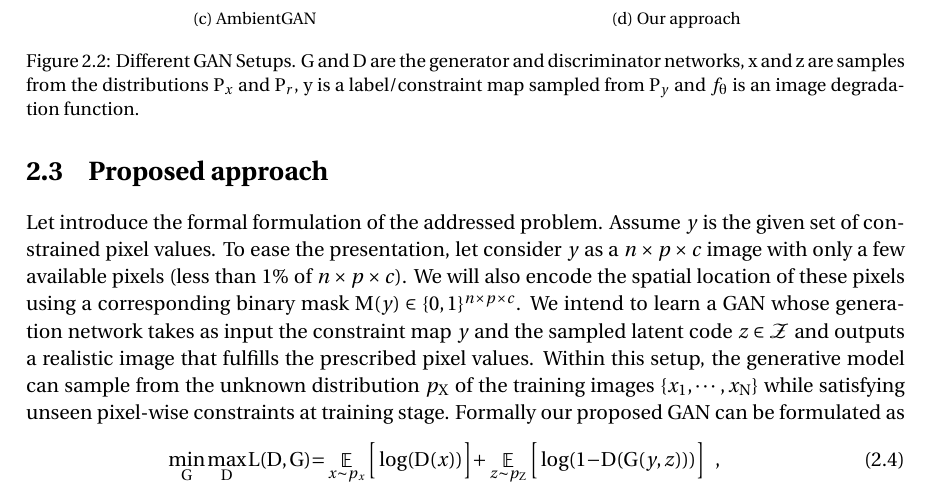
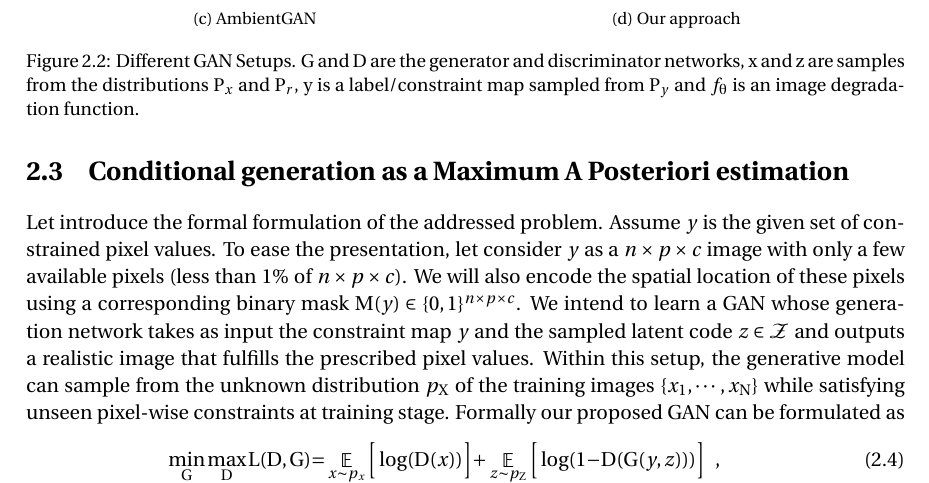
Before and after one commit to cyprienruffino/phd_thesis, a LaTeX thesis (manuscrit.tex, which reads chapters/chapter2.tex): part of page 41 of 67, cut so that both start at the same text. Compiled offline with pdfLaTeX.

Commit message:
txs auto checkin

```diff
--- a/chapters/chapter2.tex
+++ b/chapters/chapter2.tex
@@ -146,7 +146,7 @@ In practice, $\hat{z}$ is computed with gradient descent on $z$ by minimizing $|
 \end{figure}
 
 
-\section{Proposed approach} \label{sec:our-approach}
+\section{Conditional generation as a Maximum A  Posteriori estimation}
 
 Let introduce the formal formulation of the addressed problem. Assume $y$ is the given set of constrained pixel values. To ease the presentation, let consider $y$ as a $n\times p\times c$ image with only a few available pixels (less than $1\%$ of $n\times p\times c$). We will also encode the spatial location of these pixels using a corresponding binary mask $M(y) \in \{0,1 \}^{n\times p\times c}$.  We intend to learn a GAN whose generation network takes as input the constraint map $y$ and the sampled latent code $z \in \setZ$ and outputs a realistic image that fulfills the prescribed pixel values. Within this setup, the generative model can sample from the unknown distribution $p_X$ of the training images $\{x_1, \cdots, x_N\}$ while satisfying unseen pixel-wise constraints at training stage. Formally our proposed GAN can be formulated as
 %
```
